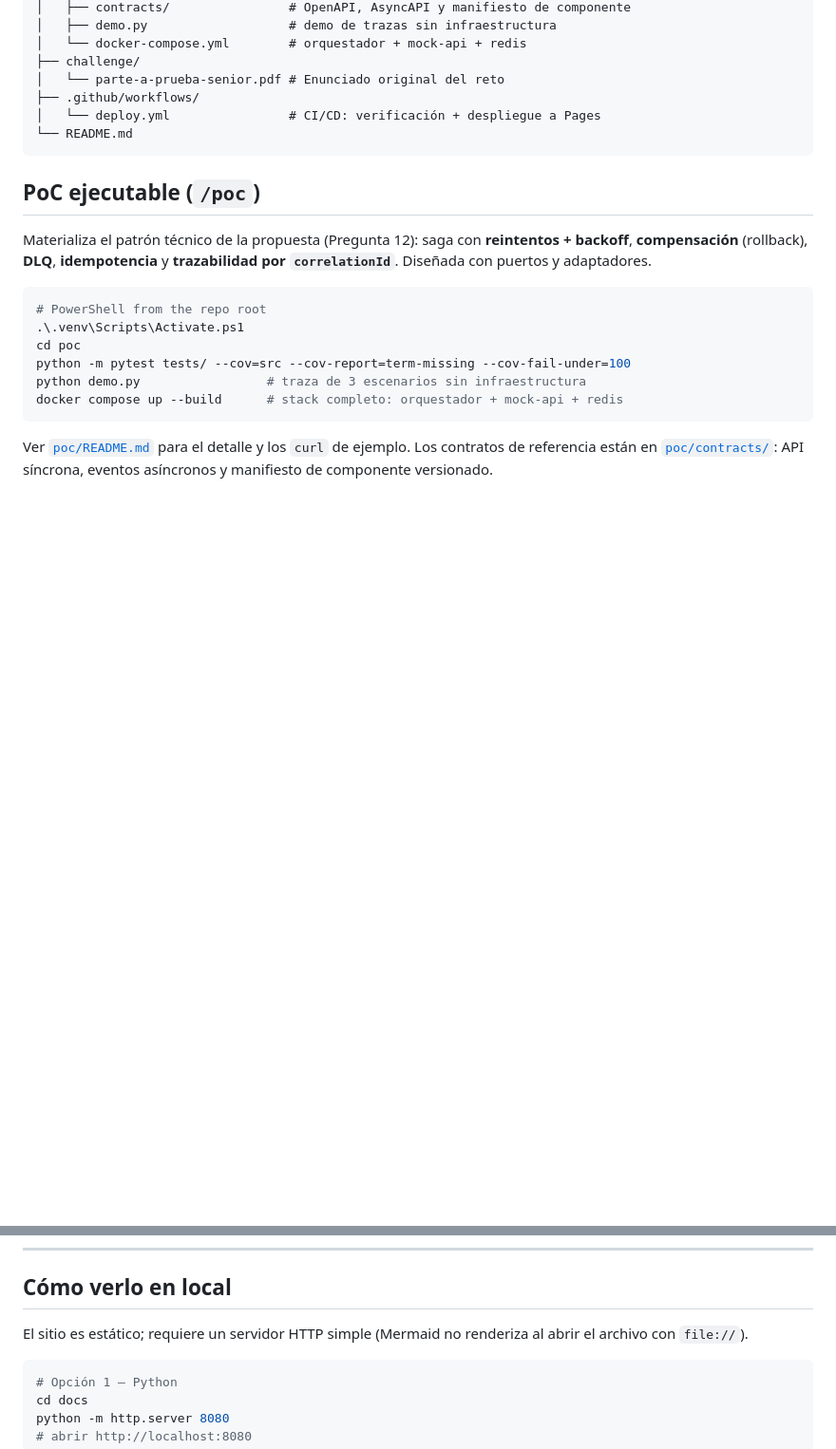
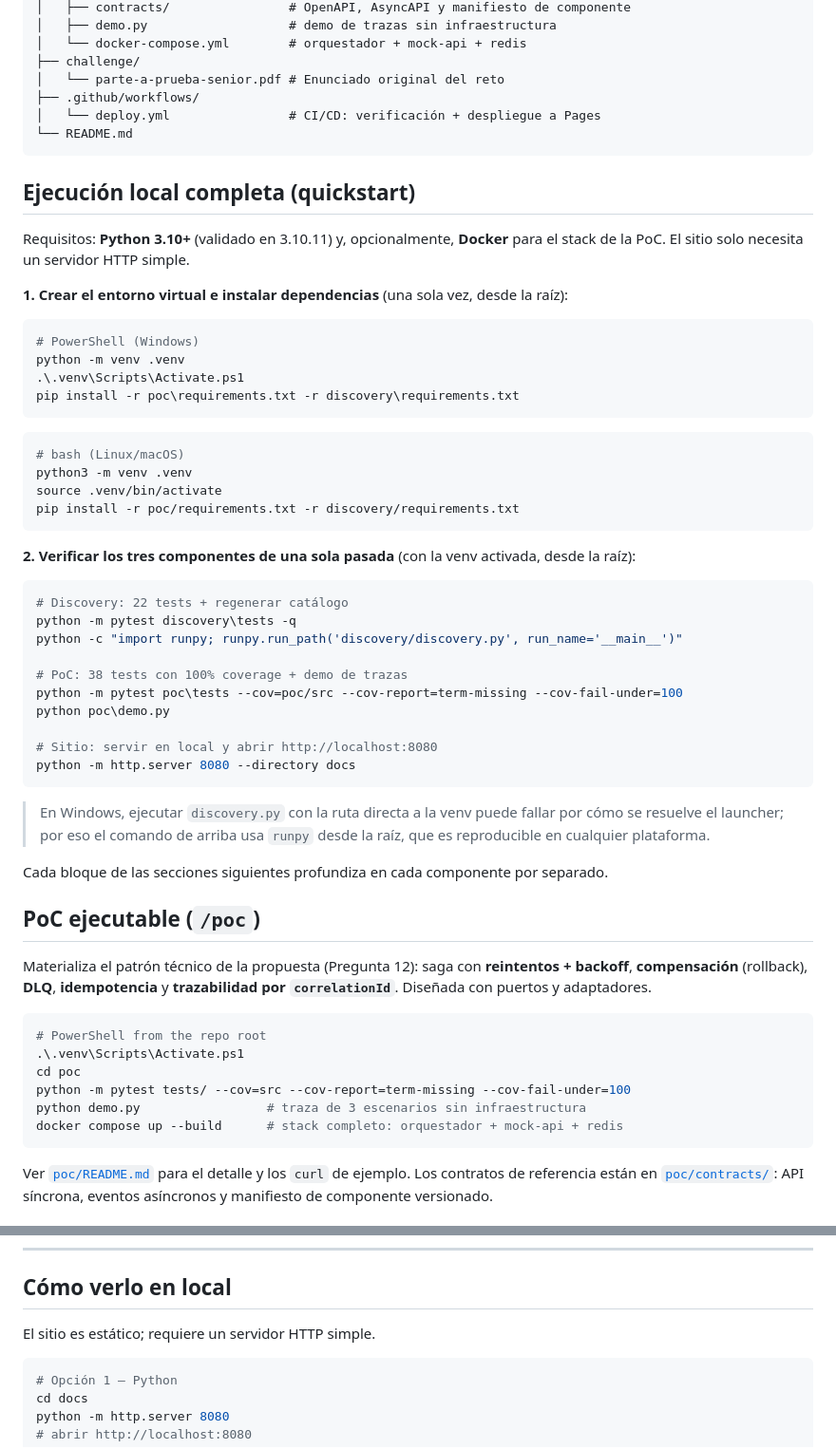
Before and after one commit to cataia-code/bancolombia-technical-challenge-a, a Markdown page: README.md, 2 parts joined by grey strips. Shown at 95% size. Rendered like a GitHub page; blank space fills up the shorter version.

Commit message:
README: quickstart de ejecucion local y badges
- Anade seccion de puesta en marcha local (venv, dependencias, verificacion de discovery/poc/sitio desde la raiz).
- Anade badges: GitHub Pages, Python, Bancolombia.
- Quita la nota sobre file:// en la seccion de ejecucion local.

Co-Authored-By: Claude Opus 4.8 <noreply@anthropic.com>
Claude-Session: https://claude.ai/code/session_01KqM1Jzcz7Bupqu69fss6rN

````diff
--- a/README.md
+++ b/README.md
@@ -59,6 +63,45 @@ Cada diagrama es interactivo: **zoom/pan** a pantalla completa y **descarga en S
 └── README.md
 ```
 
+## Ejecución local completa (quickstart)
+
+Requisitos: **Python 3.10+** (validado en 3.10.11) y, opcionalmente, **Docker** para el stack de la PoC. El sitio solo necesita un servidor HTTP simple.
+
+**1. Crear el entorno virtual e instalar dependencias** (una sola vez, desde la raíz):
+
+```powershell
+# PowerShell (Windows)
+python -m venv .venv
+.\.venv\Scripts\Activate.ps1
+pip install -r poc\requirements.txt -r discovery\requirements.txt
+```
+
+```bash
+# bash (Linux/macOS)
+python3 -m venv .venv
+source .venv/bin/activate
+pip install -r poc/requirements.txt -r discovery/requirements.txt
+```
+
+**2. Verificar los tres componentes de una sola pasada** (con la venv activada, desde la raíz):
+
+```powershell
+# Discovery: 22 tests + regenerar catálogo
+python -m pytest discovery\tests -q
+python -c "import runpy; runpy.run_path('discovery/discovery.py', run_name='__main__')"
+
+# PoC: 38 tests con 100% coverage + demo de trazas
+python -m pytest poc\tests --cov=poc/src --cov-report=term-missing --cov-fail-under=100
+python poc\demo.py
+
+# Sitio: servir en local y abrir http://localhost:8080
+python -m http.server 8080 --directory docs
+```
+
+> En Windows, ejecutar `discovery.py` con la ruta directa a la venv puede fallar por cómo se resuelve el launcher; por eso el comando de arriba usa `runpy` desde la raíz, que es reproducible en cualquier plataforma.
+
+Cada bloque de las secciones siguientes profundiza en cada componente por separado.
+
 ## PoC ejecutable (`/poc`)
 
 Materializa el patrón técnico de la propuesta (Pregunta 12): saga con **reintentos + backoff**, **compensación** (rollback), **DLQ**, **idempotencia** y **trazabilidad por `correlationId`**. Diseñada con puertos y adaptadores.
@@ -92,7 +135,7 @@ Sobre el inventario de ejemplo (44 taskbots) el motor colapsa a **15 capacidades
 
 ## Cómo verlo en local
 
-El sitio es estático; requiere un servidor HTTP simple (Mermaid no renderiza al abrir el archivo con `file://`).
+El sitio es estático; requiere un servidor HTTP simple.
 
 ```bash
 # Opción 1 — Python
````
Also changed, not shown: other parts of README.md (+4 -0 lines).
